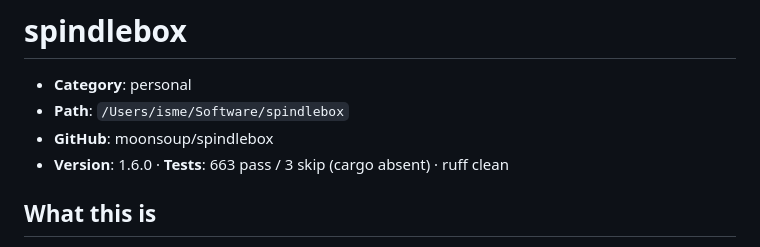
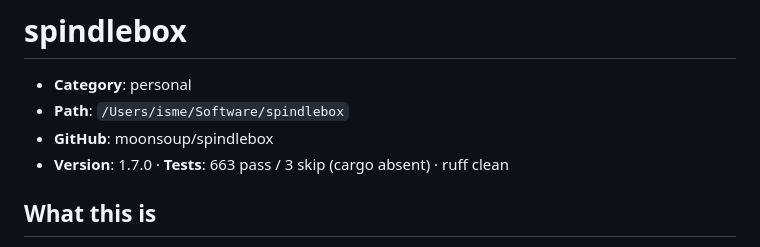
Before and after one commit to moonsoup/spindlebox, a Markdown page: CLAUDE.md, the part around the change. Rendered like a GitHub page.

```diff
--- a/CLAUDE.md
+++ b/CLAUDE.md
@@ -3,7 +3,7 @@
 - **Category**: personal
 - **Path**: `/Users/isme/Software/spindlebox`
 - **GitHub**: moonsoup/spindlebox
-- **Version**: 1.6.0 · **Tests**: 663 pass / 3 skip (cargo absent) · ruff clean
+- **Version**: 1.7.0 · **Tests**: 663 pass / 3 skip (cargo absent) · ruff clean
 
 ## What this is
 
```
Also changed, not shown: docs/translation-blockers.md (added, +161 -0 lines).
